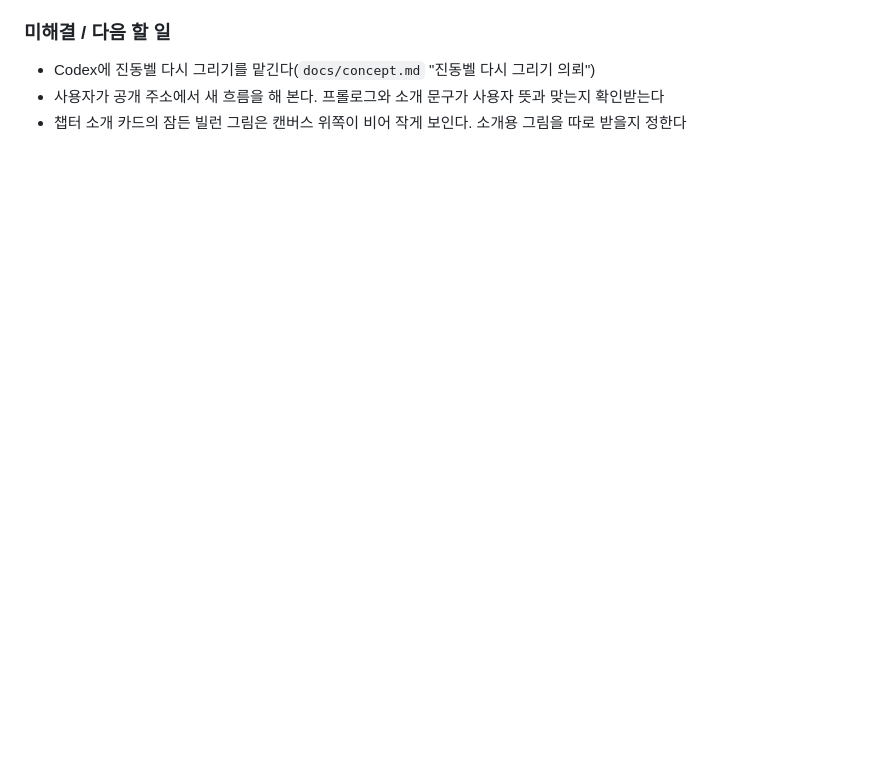
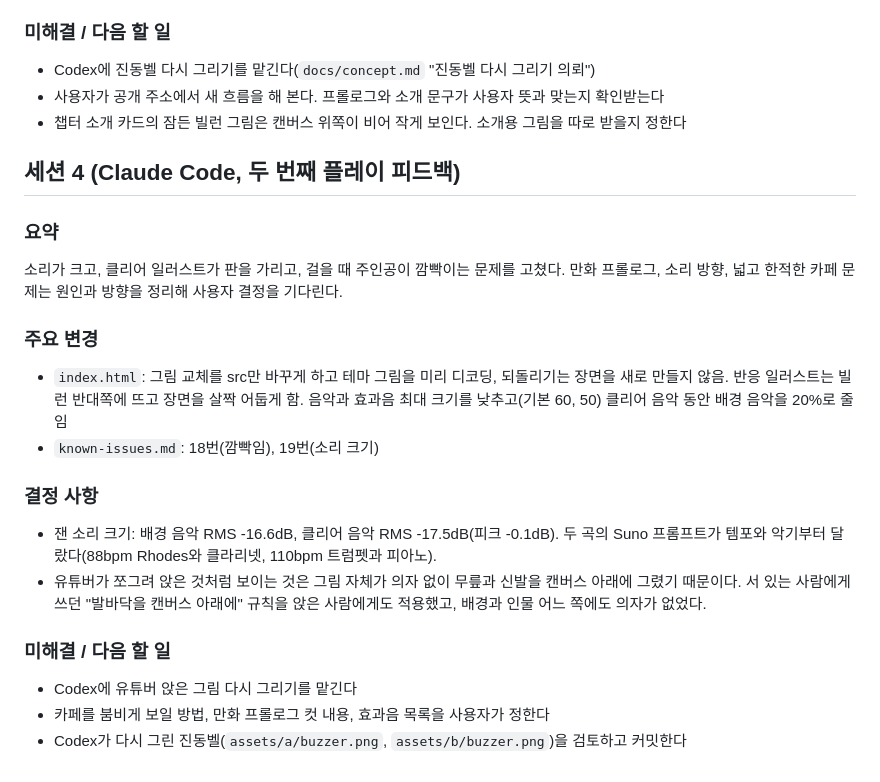
Before and after one commit to soomin007/outlet-villains, a Markdown page: session_logs/2026-10-29.md, the part around the change. Drawn GitHub-style; blank space fills up the shorter version.

Commit message:
세션 로그: 두 번째 플레이 피드백
Co-Authored-By: Claude Opus 5.5 <noreply@anthropic.com>

```diff
--- a/session_logs/2026-10-29.md
+++ b/session_logs/2026-10-29.md
@@ -66,3 +66,21 @@ Codex가 magic-straw 폴더에서 그린 둘째 빌런 그림 18장을 이 저
 - Codex에 진동벨 다시 그리기를 맡긴다(`docs/concept.md` "진동벨 다시 그리기 의뢰")
 - 사용자가 공개 주소에서 새 흐름을 해 본다. 프롤로그와 소개 문구가 사용자 뜻과 맞는지 확인받는다
 - 챕터 소개 카드의 잠든 빌런 그림은 캔버스 위쪽이 비어 작게 보인다. 소개용 그림을 따로 받을지 정한다
+
+## 세션 4 (Claude Code, 두 번째 플레이 피드백)
+
+### 요약
+소리가 크고, 클리어 일러스트가 판을 가리고, 걸을 때 주인공이 깜빡이는 문제를 고쳤다. 만화 프롤로그, 소리 방향, 넓고 한적한 카페 문제는 원인과 방향을 정리해 사용자 결정을 기다린다.
+
+### 주요 변경
+- `index.html`: 그림 교체를 src만 바꾸게 하고 테마 그림을 미리 디코딩, 되돌리기는 장면을 새로 만들지 않음. 반응 일러스트는 빌런 반대쪽에 뜨고 장면을 살짝 어둡게 함. 음악과 효과음 최대 크기를 낮추고(기본 60, 50) 클리어 음악 동안 배경 음악을 20%로 줄임
+- `known-issues.md`: 18번(깜빡임), 19번(소리 크기)
+
+### 결정 사항
+- 잰 소리 크기: 배경 음악 RMS -16.6dB, 클리어 음악 RMS -17.5dB(피크 -0.1dB). 두 곡의 Suno 프롬프트가 템포와 악기부터 달랐다(88bpm Rhodes와 클라리넷, 110bpm 트럼펫과 피아노).
+- 유튜버가 쪼그려 앉은 것처럼 보이는 것은 그림 자체가 의자 없이 무릎과 신발을 캔버스 아래에 그렸기 때문이다. 서 있는 사람에게 쓰던 "발바닥을 캔버스 아래에" 규칙을 앉은 사람에게도 적용했고, 배경과 인물 어느 쪽에도 의자가 없었다.
+
+### 미해결 / 다음 할 일
+- Codex에 유튜버 앉은 그림 다시 그리기를 맡긴다
+- 카페를 붐비게 보일 방법, 만화 프롤로그 컷 내용, 효과음 목록을 사용자가 정한다
+- Codex가 다시 그린 진동벨(`assets/a/buzzer.png`, `assets/b/buzzer.png`)을 검토하고 커밋한다
```
